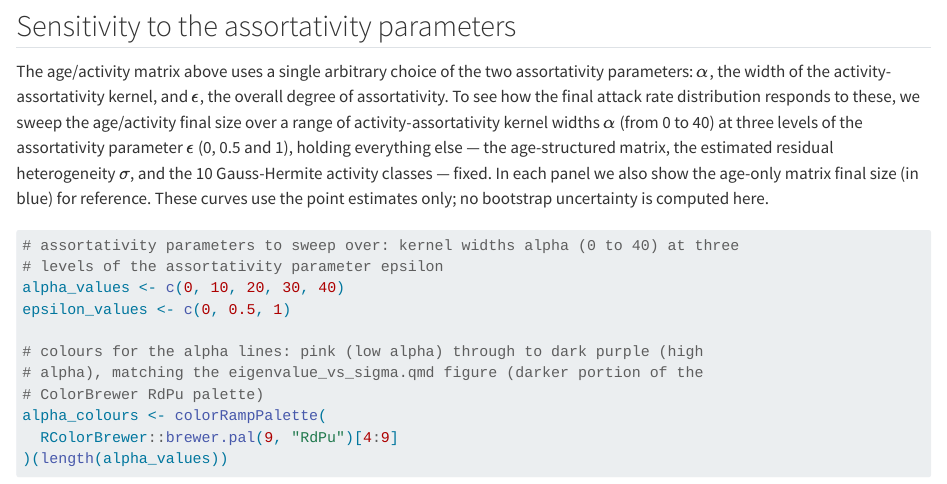
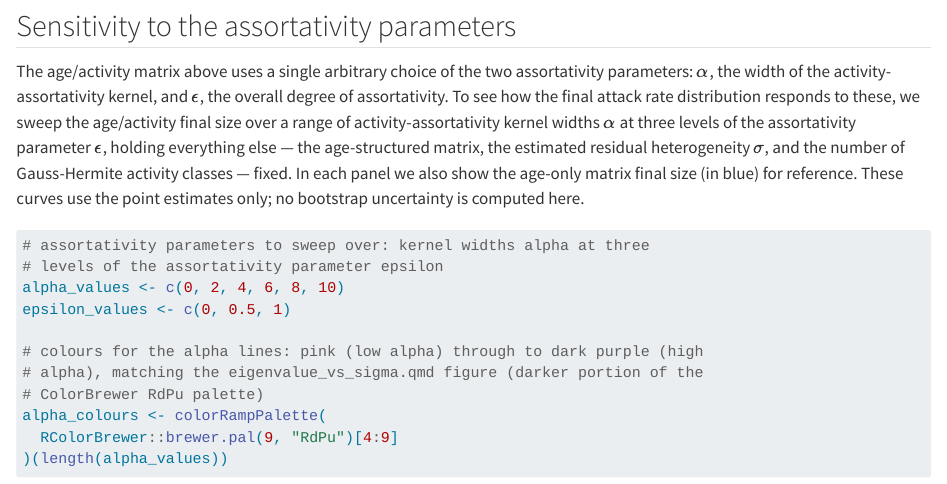
Before and after one commit to cirm-epidemic-surveillance-systems/contact-survey-sample-size, a Quarto document (R/analysis_3_real_world_application.qmd): the page in a window 1100 px wide, from 15570 px down. Rendered offline with R 4.5, knitr and Pandoc in place of Quarto, with nearby package versions; some code elsewhere in the file could not run offline; long lines of code are wrapped.

Commit message:
reduce alpha range to converge more quickly and clearly

````diff
--- a/R/analysis_3_real_world_application.qmd
+++ b/R/analysis_3_real_world_application.qmd
@@ -565,12 +565,12 @@ size_age_activity_by_age <- size_age_activity |>
 
 ## Sensitivity to the assortativity parameters
 
-The age/activity matrix above uses a single arbitrary choice of the two assortativity parameters: $\alpha$, the width of the activity-assortativity kernel, and $\epsilon$, the overall degree of assortativity. To see how the final attack rate distribution responds to these, we sweep the age/activity final size over a range of activity-assortativity kernel widths $\alpha$ (from 0 to 40) at three levels of the assortativity parameter $\epsilon$ (0, 0.5 and 1), holding everything else --- the age-structured matrix, the estimated residual heterogeneity $\sigma$, and the 10 Gauss-Hermite activity classes --- fixed. In each panel we also show the age-only matrix final size (in blue) for reference. These curves use the point estimates only; no bootstrap uncertainty is computed here.
+The age/activity matrix above uses a single arbitrary choice of the two assortativity parameters: $\alpha$, the width of the activity-assortativity kernel, and $\epsilon$, the overall degree of assortativity. To see how the final attack rate distribution responds to these, we sweep the age/activity final size over a range of activity-assortativity kernel widths $\alpha$ at three levels of the assortativity parameter $\epsilon$, holding everything else --- the age-structured matrix, the estimated residual heterogeneity $\sigma$, and the number of Gauss-Hermite activity classes --- fixed. In each panel we also show the age-only matrix final size (in blue) for reference. These curves use the point estimates only; no bootstrap uncertainty is computed here.
 
 ```{r}
-# assortativity parameters to sweep over: kernel widths alpha (0 to 40) at three
+# assortativity parameters to sweep over: kernel widths alpha at three
 # levels of the assortativity parameter epsilon
-alpha_values <- c(0, 10, 20, 30, 40)
+alpha_values <- c(0, 2, 4, 6, 8, 10)
 epsilon_values <- c(0, 0.5, 1)
 
 # colours for the alpha lines: pink (low alpha) through to dark purple (high
````
